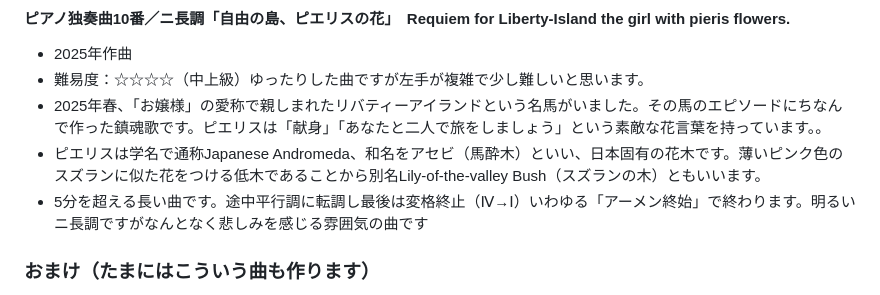
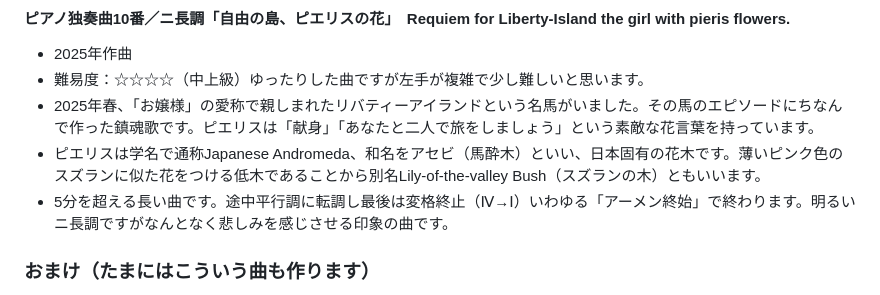
Before and after one commit to misuz/sheetmusic, a Markdown page: README.md, the part around the change. Rendered like a GitHub page.

Commit message:
README.md の更新

```diff
--- a/README.md
+++ b/README.md
@@ -100,9 +100,9 @@
 #### ピアノ独奏曲10番／ニ長調「自由の島、ピエリスの花」　Requiem for Liberty-Island the girl with pieris flowers.
 - 2025年作曲
 - 難易度：☆☆☆☆（中上級）ゆったりした曲ですが左手が複雑で少し難しいと思います。
-- 2025年春、「お嬢様」の愛称で親しまれたリバティーアイランドという名馬がいました。その馬のエピソードにちなんで作った鎮魂歌です。ピエリスは「献身」「あなたと二人で旅をしましょう」という素敵な花言葉を持っています。。
+- 2025年春、「お嬢様」の愛称で親しまれたリバティーアイランドという名馬がいました。その馬のエピソードにちなんで作った鎮魂歌です。ピエリスは「献身」「あなたと二人で旅をしましょう」という素敵な花言葉を持っています。
 - ピエリスは学名で通称Japanese Andromeda、和名をアセビ（馬酔木）といい、日本固有の花木です。薄いピンク色のスズランに似た花をつける低木であることから別名Lily-of-the-valley Bush（スズランの木）ともいいます。
-- 5分を超える長い曲です。途中平行調に転調し最後は変格終止（Ⅳ→Ⅰ）いわゆる「アーメン終始」で終わります。明るいニ長調ですがなんとなく悲しみを感じる雰囲気の曲です
+- 5分を超える長い曲です。途中平行調に転調し最後は変格終止（Ⅳ→Ⅰ）いわゆる「アーメン終始」で終わります。明るいニ長調ですがなんとなく悲しみを感じさせる印象の曲です。
 
 
 ### おまけ（たまにはこういう曲も作ります）
```
